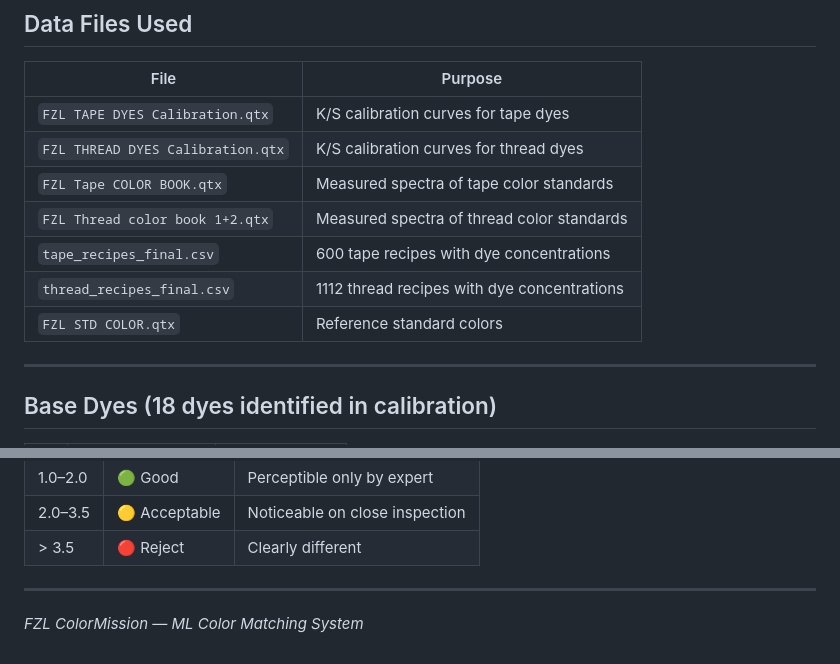
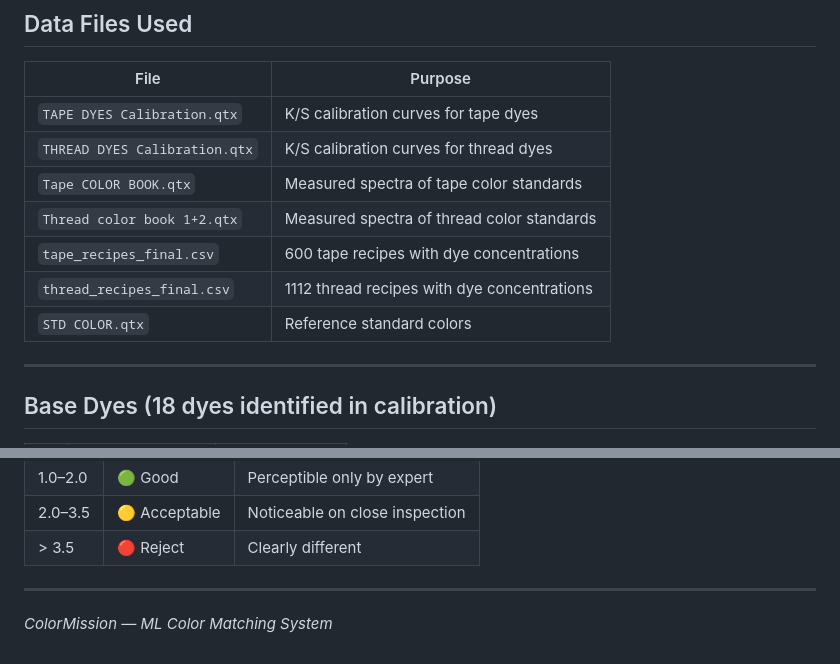
Before and after one commit to Nshakib30/color-matching-ml, a Markdown page: README.md, 2 parts joined by grey strips. Drawn GitHub-style.

```diff
--- a/README.md
+++ b/README.md
@@ -82,13 +82,13 @@ C:\ColorMatchingML\
 
 | File | Purpose |
 |---|---|
-| `FZL TAPE DYES Calibration.qtx` | K/S calibration curves for tape dyes |
-| `FZL THREAD DYES Calibration.qtx` | K/S calibration curves for thread dyes |
-| `FZL Tape COLOR BOOK.qtx` | Measured spectra of tape color standards |
-| `FZL Thread color book 1+2.qtx` | Measured spectra of thread color standards |
+| `TAPE DYES Calibration.qtx` | K/S calibration curves for tape dyes |
+| `THREAD DYES Calibration.qtx` | K/S calibration curves for thread dyes |
+| `Tape COLOR BOOK.qtx` | Measured spectra of tape color standards |
+| `Thread color book 1+2.qtx` | Measured spectra of thread color standards |
 | `tape_recipes_final.csv` | 600 tape recipes with dye concentrations |
 | `thread_recipes_final.csv` | 1112 thread recipes with dye concentrations |
-| `FZL STD COLOR.qtx` | Reference standard colors |
+| `STD COLOR.qtx` | Reference standard colors |
 
 ---
 
@@ -161,4 +161,4 @@ scipy.optimize per combo       MLP Neural Net
 
 ---
 
-*FZL ColorMission — ML Color Matching System*
+*ColorMission — ML Color Matching System*
```
